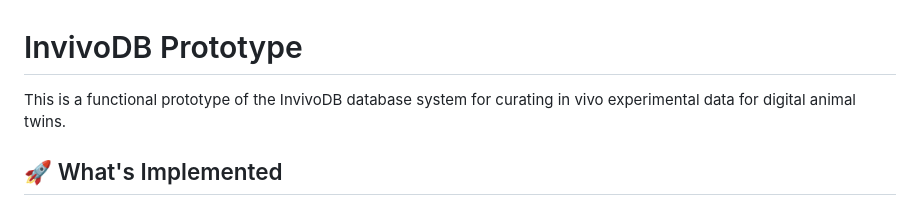
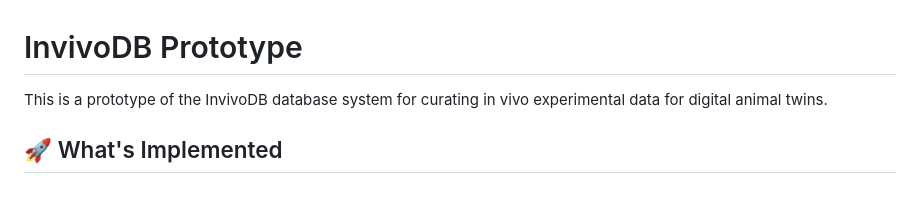
Before and after one commit to lujason01/invivoDB, a Markdown page: PROTOTYPE_README.md, the part around the change. Drawn GitHub-style.

```diff
--- a/PROTOTYPE_README.md
+++ b/PROTOTYPE_README.md
@@ -1,6 +1,6 @@
 # InvivoDB Prototype
 
-This is a functional prototype of the InvivoDB database system for curating in vivo experimental data for digital animal twins.
+This is a prototype of the InvivoDB database system for curating in vivo experimental data for digital animal twins.
 
 ## 🚀 What's Implemented
 
```
